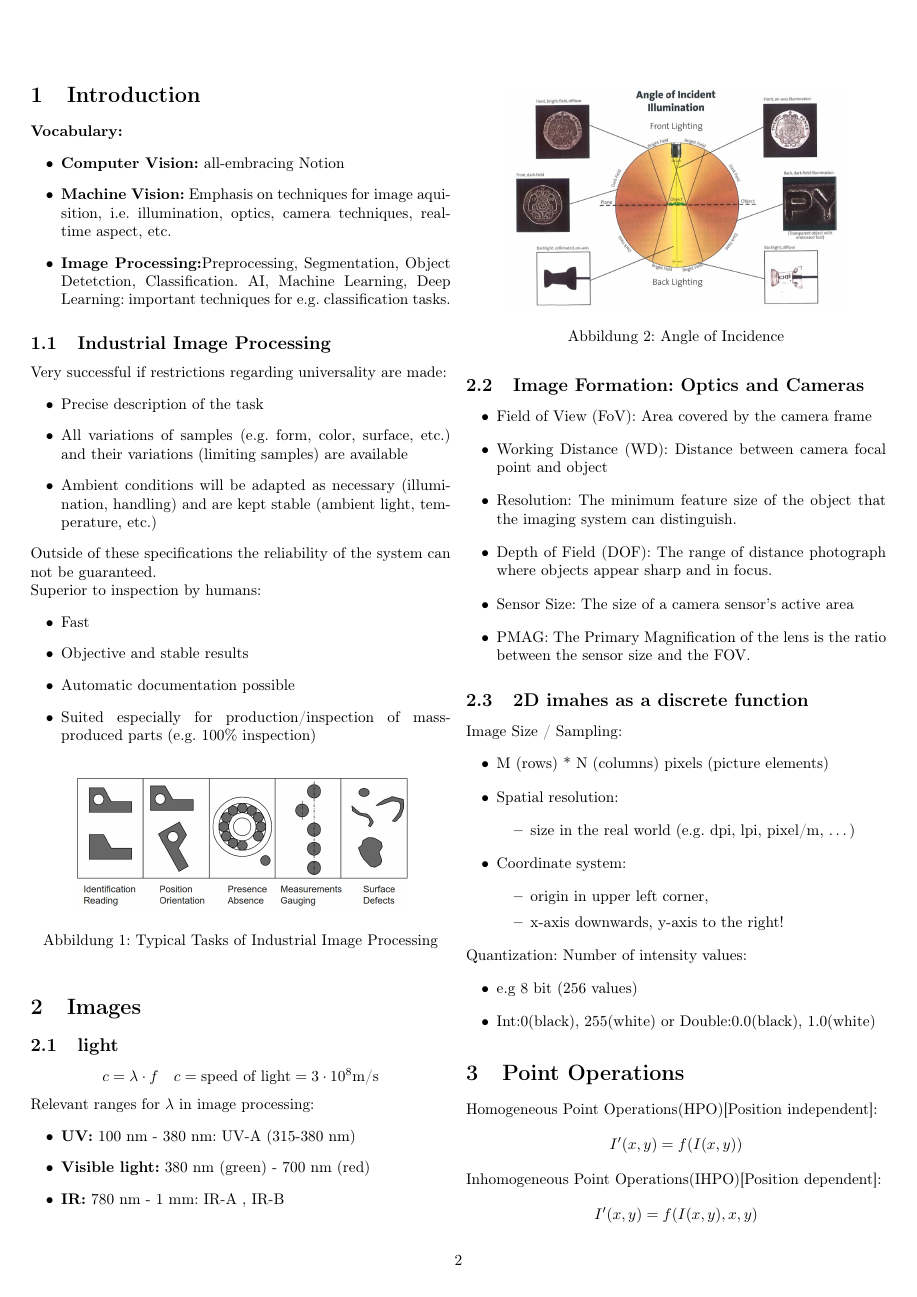
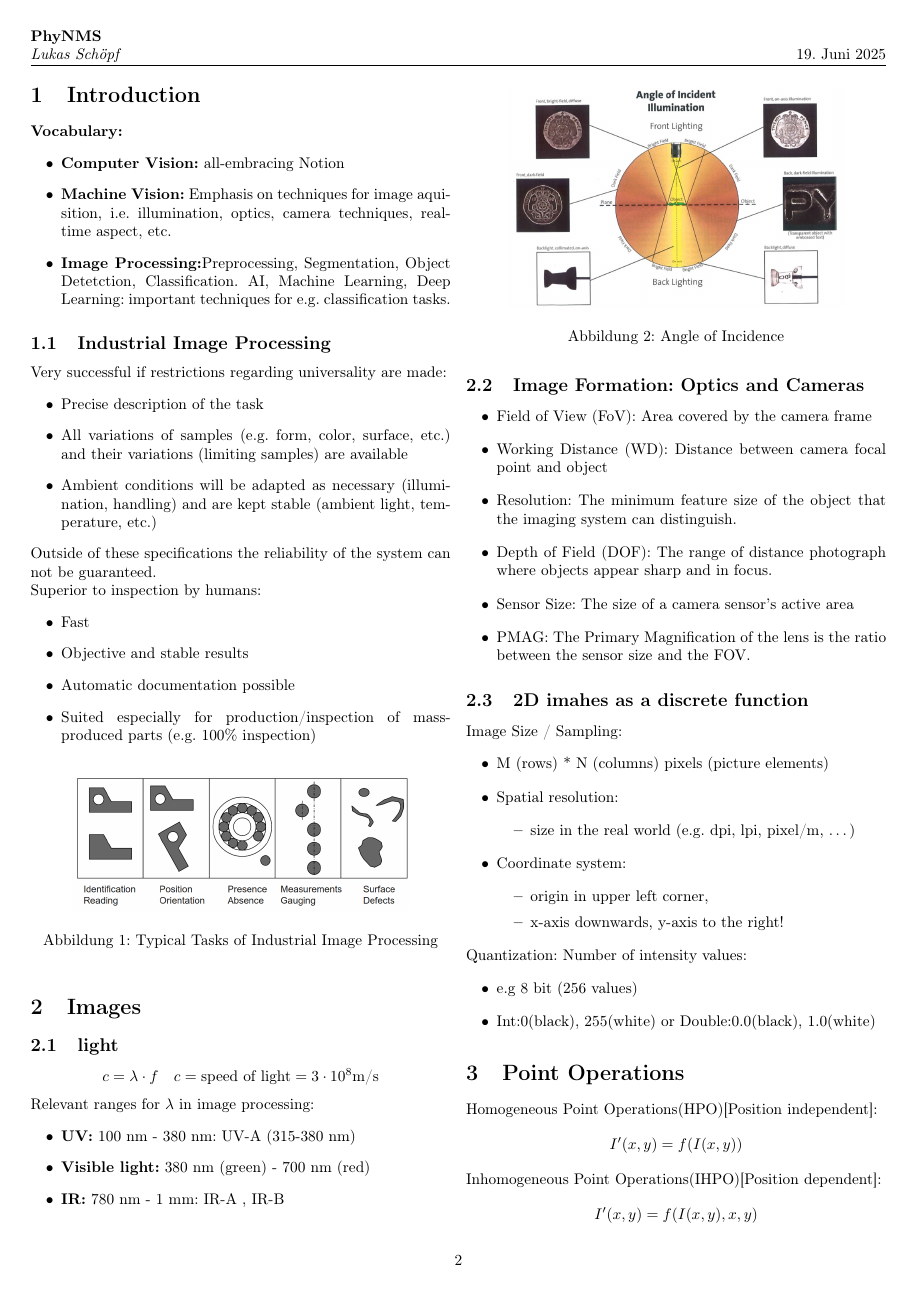
Before and after one commit to xXAlgoorXx/DigImPro2025, a LaTeX document (main.tex): page 2 of 6. Compiled offline with pdfLaTeX.

Commit message:
added Header

```diff
--- a/main.tex
+++ b/main.tex
@@ -14,7 +14,8 @@
 \usepackage{enumitem}
 \usepackage{transparent}
 \usepackage{cleveref}
-
+\usepackage{fancyhdr}
+\pagestyle{fancy}
 \newcommand{\rom}[1]{\uppercase\expandafter{\romannumeral #1\relax}}
 \makeatletter
 \newcommand{\ostar}{\mathbin{\mathpalette\make@circled\star}}
@@ -26,6 +27,8 @@
 }
 \makeatother
 \begin{document}
+	\lhead{\textbf{PhyNMS} \\ \textit{Lukas Schöpf}}
+	\rhead{\date{\today}}
     \input{Sections/Header}
 	\maketitle
 	\setlength\parindent{0pt}
```
